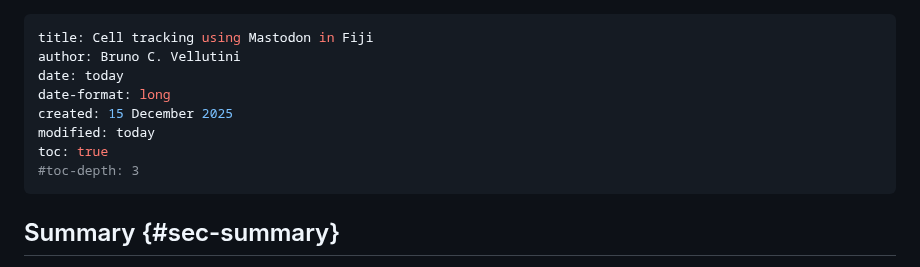
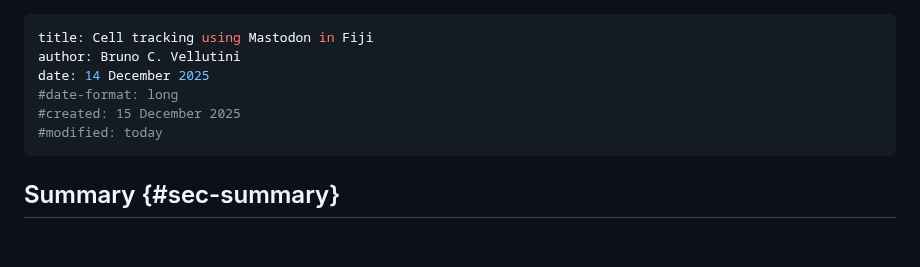
Before and after one commit to bruvellu/light-sheet-image-analysis-workshop-2026, a Markdown page: practicals/practical_cell_tracking.md, the part around the change. Rendered like a GitHub page; blank space fills up the shorter version.

Commit message:
Test date YAML on practical_cell_tracking.md

```diff
--- a/practicals/practical_cell_tracking.md
+++ b/practicals/practical_cell_tracking.md
@@ -1,12 +1,10 @@
 ---
 title: Cell tracking using Mastodon in Fiji
 author: Bruno C. Vellutini
-date: today
-date-format: long
-created: 15 December 2025
-modified: today
-toc: true
-#toc-depth: 3
+date: 14 December 2025
+#date-format: long
+#created: 15 December 2025
+#modified: today
 ---
 
 ## Summary {#sec-summary}
```
